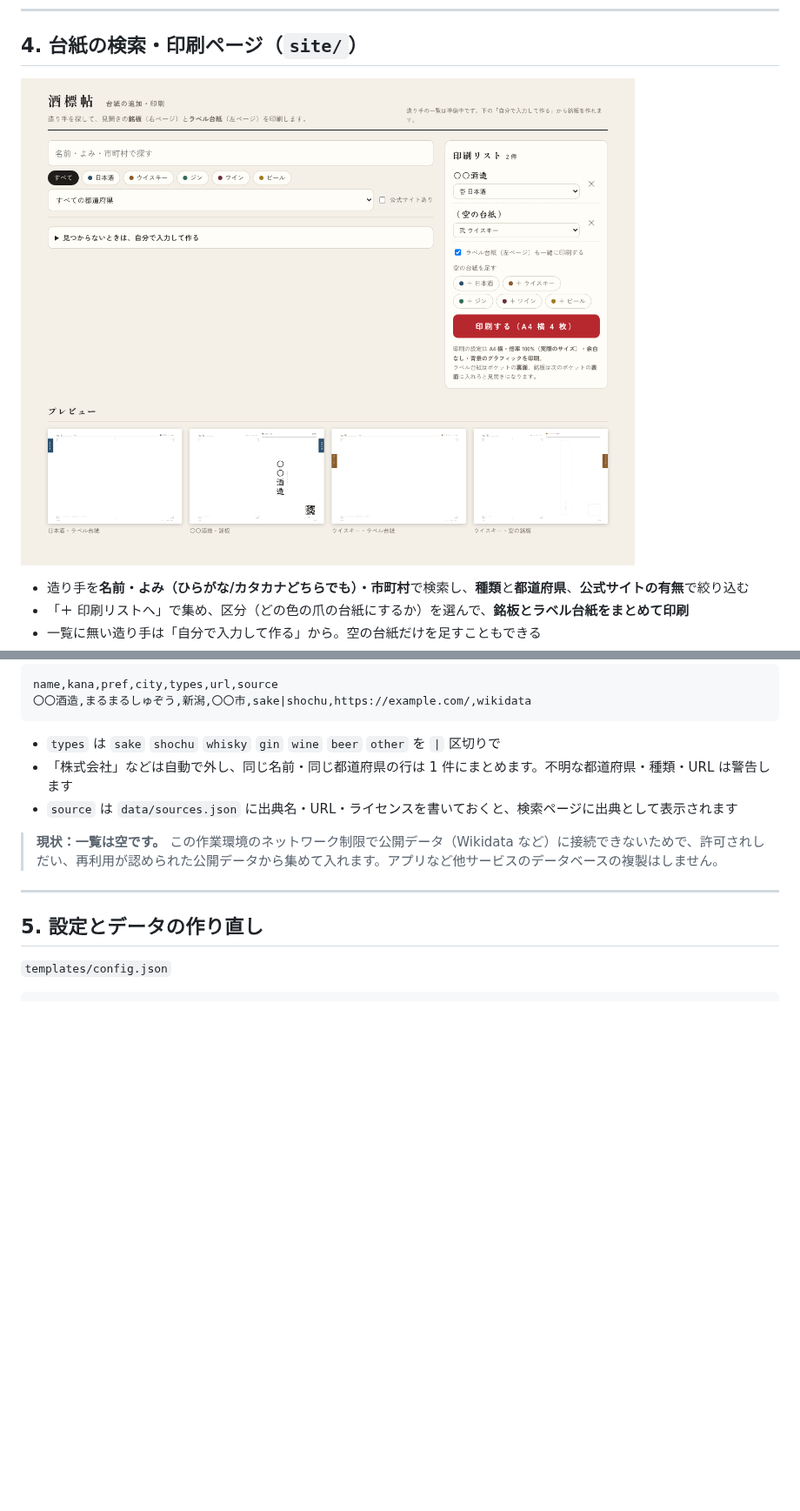
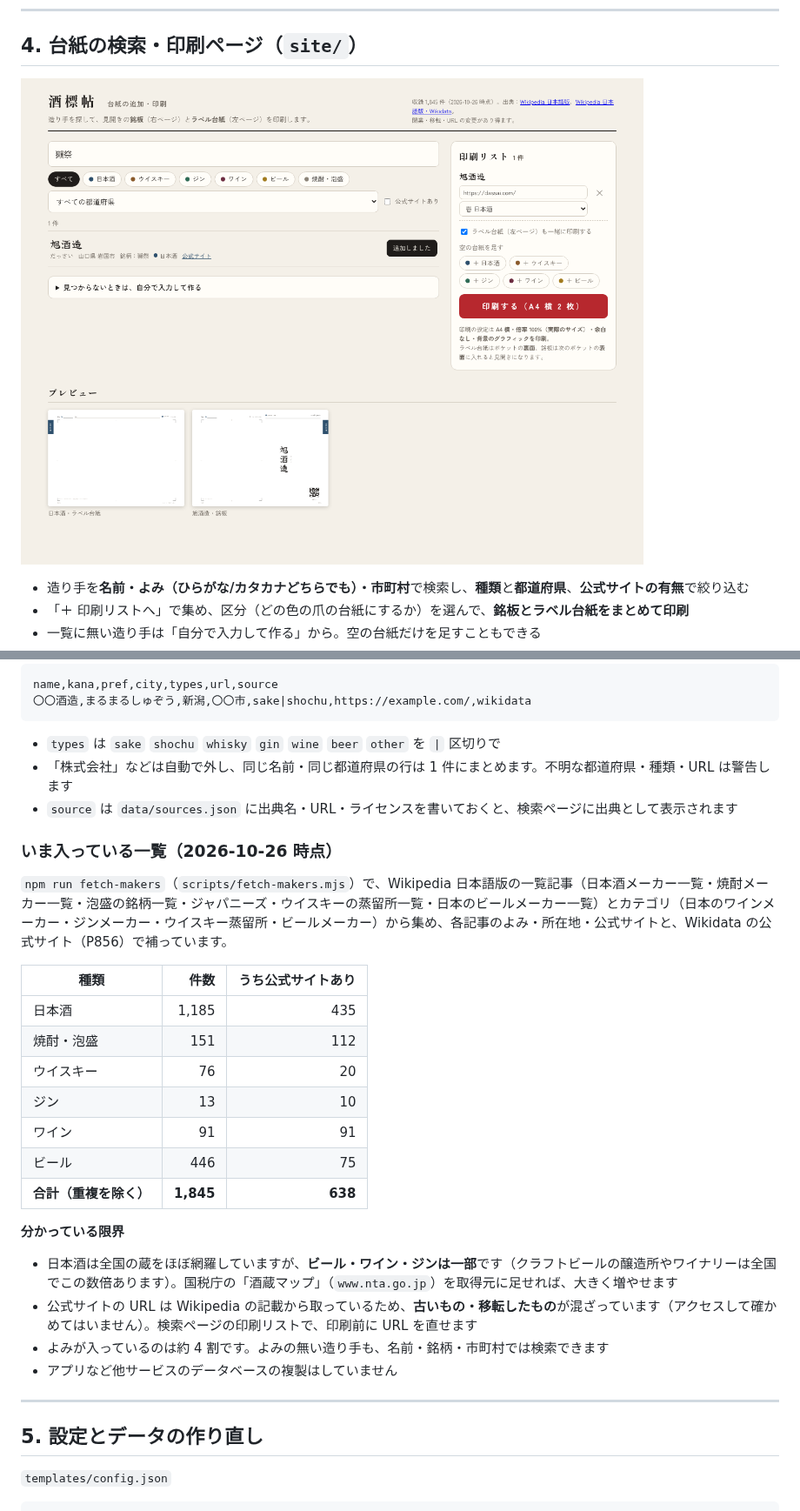
Before and after one commit to yosuke-34/new-project, a Markdown page: README.md, 2 parts joined by grey strips. Shown at 87% size. GitHub-like rendering; pictures changed too: docs/images/site.png; blank space fills up the shorter version.

```diff
--- a/README.md
+++ b/README.md
@@ -89,7 +89,25 @@ name,kana,pref,city,types,url,source
 - 「株式会社」などは自動で外し、同じ名前・同じ都道府県の行は 1 件にまとめます。不明な都道府県・種類・URL は警告します
 - `source` は `data/sources.json` に出典名・URL・ライセンスを書いておくと、検索ページに出典として表示されます
 
-> **現状：一覧は空です。** この作業環境のネットワーク制限で公開データ（Wikidata など）に接続できないためで、許可されしだい、再利用が認められた公開データから集めて入れます。アプリなど他サービスのデータベースの複製はしません。
+### いま入っている一覧（2026-10-26 時点）
+
+`npm run fetch-makers`（`scripts/fetch-makers.mjs`）で、Wikipedia 日本語版の一覧記事（日本酒メーカー一覧・焼酎メーカー一覧・泡盛の銘柄一覧・ジャパニーズ・ウイスキーの蒸留所一覧・日本のビールメーカー一覧）とカテゴリ（日本のワインメーカー・ジンメーカー・ウイスキー蒸留所・ビールメーカー）から集め、各記事のよみ・所在地・公式サイトと、Wikidata の公式サイト（P856）で補っています。
+
+| 種類 | 件数 | うち公式サイトあり |
+|---|---:|---:|
+| 日本酒 | 1,185 | 435 |
+| 焼酎・泡盛 | 151 | 112 |
+| ウイスキー | 76 | 20 |
+| ジン | 13 | 10 |
+| ワイン | 91 | 91 |
+| ビール | 446 | 75 |
+| **合計（重複を除く）** | **1,845** | **638** |
+
+**分かっている限界**
+- 日本酒は全国の蔵をほぼ網羅していますが、**ビール・ワイン・ジンは一部**です（クラフトビールの醸造所やワイナリーは全国でこの数倍あります）。国税庁の「酒蔵マップ」（`www.nta.go.jp`）を取得元に足せれば、大きく増やせます
+- 公式サイトの URL は Wikipedia の記載から取っているため、**古いもの・移転したもの**が混ざっています（アクセスして確かめてはいません）。検索ページの印刷リストで、印刷前に URL を直せます
+- よみが入っているのは約 4 割です。よみの無い造り手も、名前・銘柄・市町村では検索できます
+- アプリなど他サービスのデータベースの複製はしていません
 
 ---
 
```
Also changed, not shown: other parts of README.md (+1 -0 lines), 8 other files.
